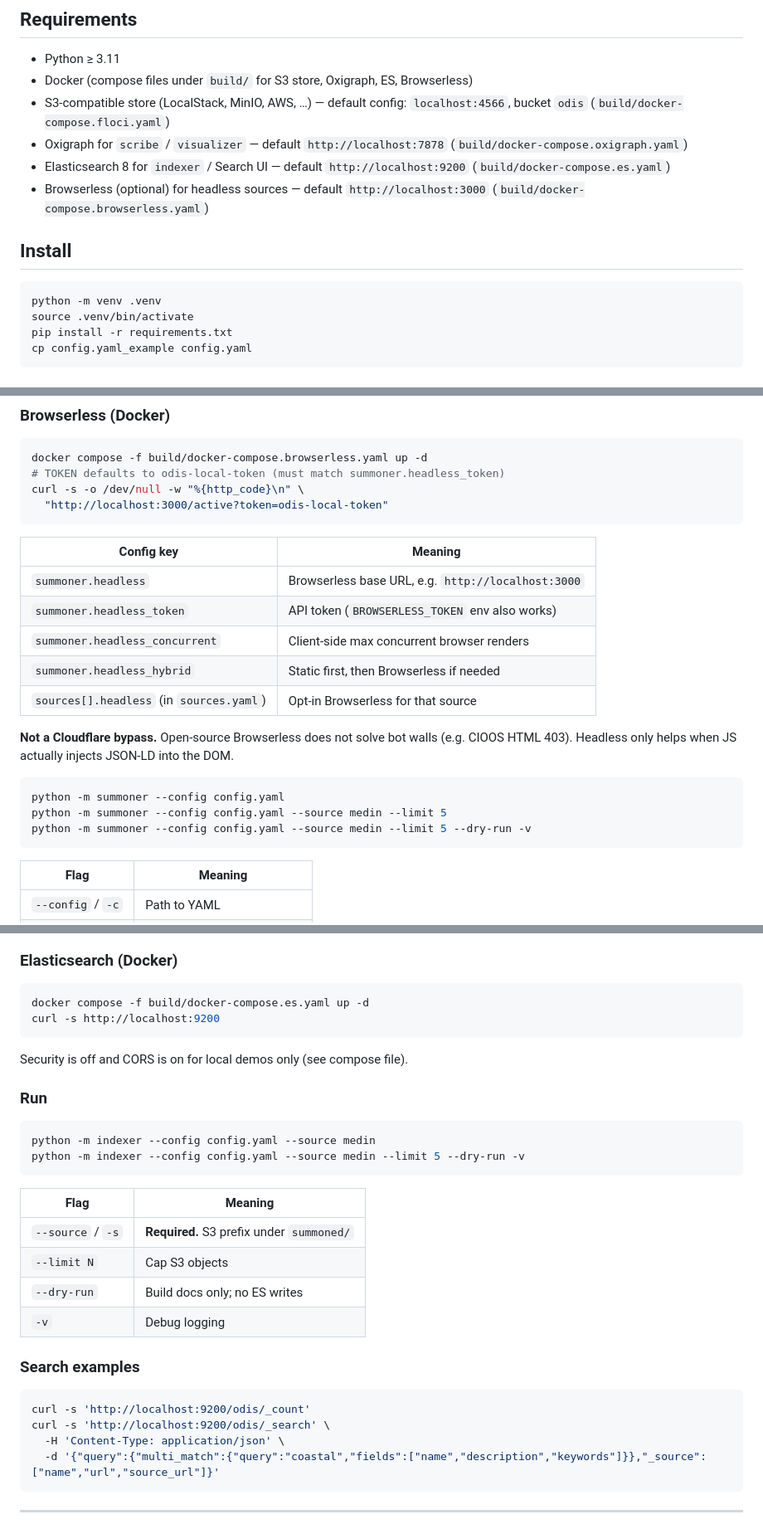
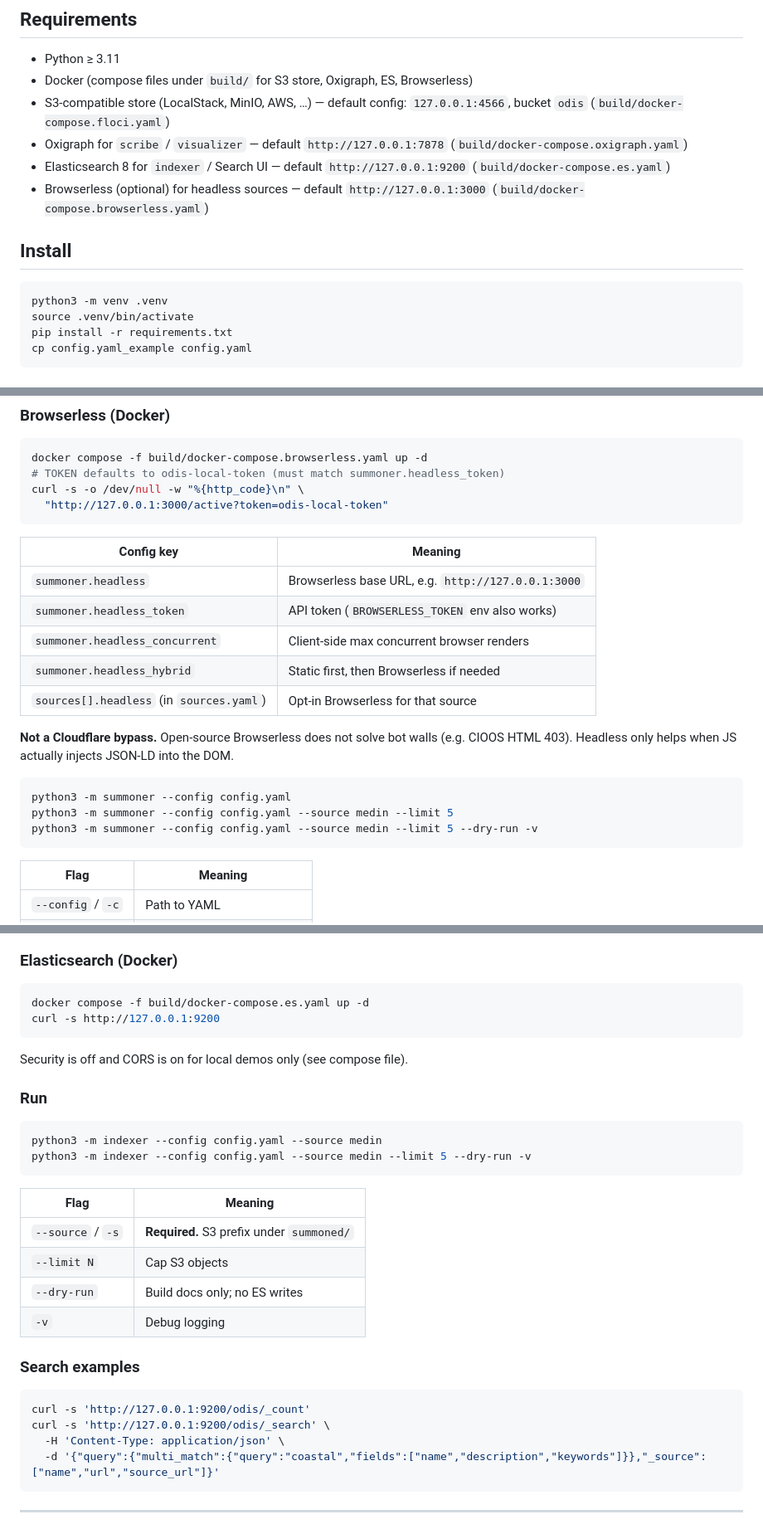
Before and after one commit to iodepo/odis-indexer, a Markdown page: README.md, 3 parts joined by grey strips. Shown at 83% size. GitHub-like rendering.

Commit message:
allign with Quickstart guide, localhost and python3

````diff
--- a/README.md
+++ b/README.md
@@ -34,15 +34,15 @@ Sitemap / pages
 
 - Python ≥ 3.11
 - Docker (compose files under `build/` for S3 store, Oxigraph, ES, Browserless)
-- S3-compatible store (LocalStack, MinIO, AWS, …) — default config: `localhost:4566`, bucket `odis` (`build/docker-compose.floci.yaml`)
-- Oxigraph for `scribe` / `visualizer` — default `http://localhost:7878` (`build/docker-compose.oxigraph.yaml`)
-- Elasticsearch 8 for `indexer` / Search UI — default `http://localhost:9200` (`build/docker-compose.es.yaml`)
-- Browserless (optional) for headless sources — default `http://localhost:3000` (`build/docker-compose.browserless.yaml`)
+- S3-compatible store (LocalStack, MinIO, AWS, …) — default config: `127.0.0.1:4566`, bucket `odis` (`build/docker-compose.floci.yaml`)
+- Oxigraph for `scribe` / `visualizer` — default `http://127.0.0.1:7878` (`build/docker-compose.oxigraph.yaml`)
+- Elasticsearch 8 for `indexer` / Search UI — default `http://127.0.0.1:9200` (`build/docker-compose.es.yaml`)
+- Browserless (optional) for headless sources — default `http://127.0.0.1:3000` (`build/docker-compose.browserless.yaml`)
 
 ## Install
 
 ```bash
-python -m venv .venv
+python3 -m venv .venv
 source .venv/bin/activate
 pip install -r requirements.txt
 cp config.yaml_example config.yaml
@@ -171,12 +171,12 @@ Sitemap walk + JSON-LD extraction → S3.
 docker compose -f build/docker-compose.browserless.yaml up -d
 # TOKEN defaults to odis-local-token (must match summoner.headless_token)
 curl -s -o /dev/null -w "%{http_code}\n" \
-  "http://localhost:3000/active?token=odis-local-token"
+  "http://127.0.0.1:3000/active?token=odis-local-token"
 ```
 
 | Config key | Meaning |
 |------------|---------|
-| `summoner.headless` | Browserless base URL, e.g. `http://localhost:3000` |
+| `summoner.headless` | Browserless base URL, e.g. `http://127.0.0.1:3000` |
 | `summoner.headless_token` | API token (`BROWSERLESS_TOKEN` env also works) |
 | `summoner.headless_concurrent` | Client-side max concurrent browser renders |
 | `summoner.headless_hybrid` | Static first, then Browserless if needed |
@@ -186,9 +186,9 @@ curl -s -o /dev/null -w "%{http_code}\n" \
 Headless only helps when JS actually injects JSON-LD into the DOM.
 
 ```bash
-python -m summoner --config config.yaml
-python -m summoner --config config.yaml --source medin --limit 5
-python -m summoner --config config.yaml --source medin --limit 5 --dry-run -v
+python3 -m summoner --config config.yaml
+python3 -m summoner --config config.yaml --source medin --limit 5
+python3 -m summoner --config config.yaml --source medin --limit 5 --dry-run -v
 ```
 
 | Flag | Meaning |
@@ -268,7 +268,7 @@ Documents include a **search facade** (`name`, `description`, `keywords`, `type`
 
 ```bash
 docker compose -f build/docker-compose.es.yaml up -d
-curl -s http://localhost:9200
+curl -s http://127.0.0.1:9200
 ```
 
 Security is off and CORS is on for local demos only (see compose file).
@@ -276,8 +276,8 @@ Security is off and CORS is on for local demos only (see compose file).
 ### Run
 
 ```bash
-python -m indexer --config config.yaml --source medin
-python -m indexer --config config.yaml --source medin --limit 5 --dry-run -v
+python3 -m indexer --config config.yaml --source medin
+python3 -m indexer --config config.yaml --source medin --limit 5 --dry-run -v
 ```
 
 | Flag | Meaning |
@@ -290,8 +290,8 @@ python -m indexer --config config.yaml --source medin --limit 5 --dry-run -v
 ### Search examples
 
 ```bash
-curl -s 'http://localhost:9200/odis/_count'
-curl -s 'http://localhost:9200/odis/_search' \
+curl -s 'http://127.0.0.1:9200/odis/_count'
+curl -s 'http://127.0.0.1:9200/odis/_search' \
   -H 'Content-Type: application/json' \
   -d '{"query":{"multi_match":{"query":"coastal","fields":["name","description","keywords"]}},"_source":["name","url","source_url"]}'
 ```
````
Also changed, not shown: other parts of README.md (+10 -10 lines).
